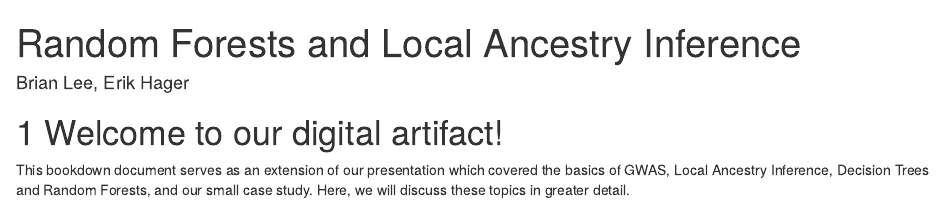
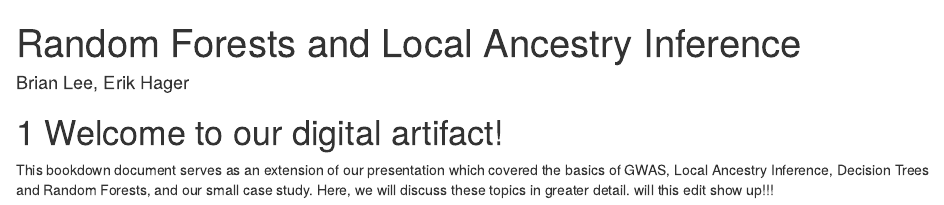
Before and after one commit to dbrianlee/GWAS_rf, an R Markdown document (index.Rmd): the page in a window 1100 px wide, from its top. Rendered offline with R 4.5, knitr and Pandoc, with nearby package versions; drawn as R Markdown's standard HTML page in place of the format the file asks for.

Commit message:
index.rmd test commit

```diff
--- a/index.Rmd
+++ b/index.Rmd
@@ -6,4 +6,4 @@ site: bookdown::bookdown_site
 
 # Welcome to our digital artifact!
 
-This bookdown document serves as an extension of our presentation which covered the basics of GWAS, Local Ancestry Inference, Decision Trees and Random Forests, and our small case study. Here, we will discuss these topics in greater detail.
+This bookdown document serves as an extension of our presentation which covered the basics of GWAS, Local Ancestry Inference, Decision Trees and Random Forests, and our small case study. Here, we will discuss these topics in greater detail. will this edit show up!!!
```
Also changed, not shown: docs/search_index.json, 1 other file.
